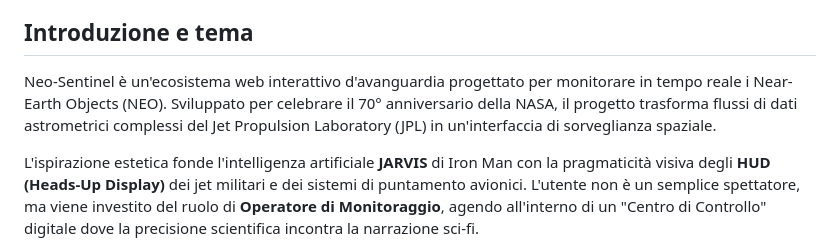
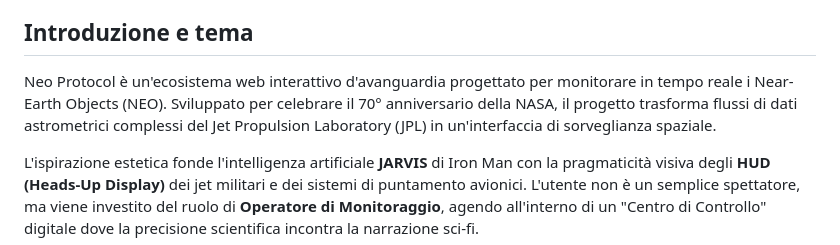
Before and after one commit to melissabroggini/NEO_Protocol, a Markdown page: README.md, the part around the change. Rendered like a GitHub page.

```diff
--- a/README.md
+++ b/README.md
@@ -10,7 +10,7 @@ Autore: Melissa Broggini \
 
 
 ## Introduzione e tema
-Neo-Sentinel è un'ecosistema web interattivo d'avanguardia progettato per monitorare in tempo reale i Near-Earth Objects (NEO). Sviluppato per celebrare il 70° anniversario della NASA, il progetto trasforma flussi di dati astrometrici complessi del Jet Propulsion Laboratory (JPL) in un'interfaccia di sorveglianza spaziale.
+Neo Protocol è un'ecosistema web interattivo d'avanguardia progettato per monitorare in tempo reale i Near-Earth Objects (NEO). Sviluppato per celebrare il 70° anniversario della NASA, il progetto trasforma flussi di dati astrometrici complessi del Jet Propulsion Laboratory (JPL) in un'interfaccia di sorveglianza spaziale.
 
 L'ispirazione estetica fonde l'intelligenza artificiale **JARVIS** di Iron Man con la pragmaticità visiva degli **HUD (Heads-Up Display)** dei jet militari e dei sistemi di puntamento avionici. L'utente non è un semplice spettatore, ma viene investito del ruolo di **Operatore di Monitoraggio**, agendo all'interno di un "Centro di Controllo" digitale dove la precisione scientifica incontra la narrazione sci-fi.
 
```
